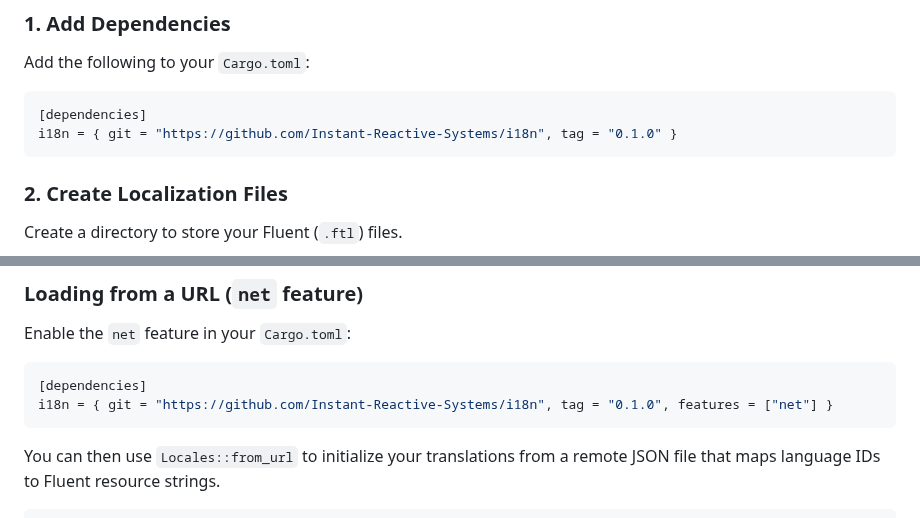
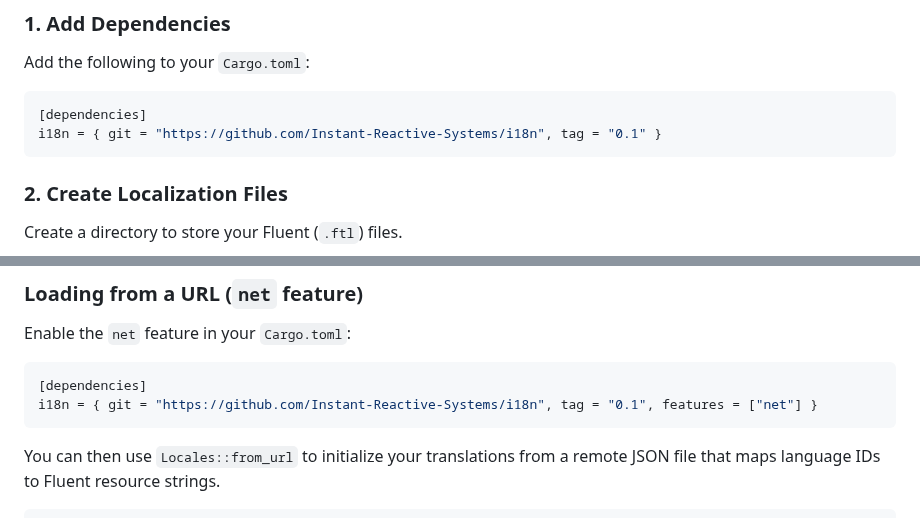
Before and after one commit to Instant-Reactive-Systems/i18n, a Markdown page: README.md, 2 parts joined by grey strips. Drawn GitHub-style.

Commit message:
Update i18n dependency tag in README from 0.1.0 to 0.1

````diff
--- a/README.md
+++ b/README.md
@@ -34,7 +34,7 @@ Add the following to your `Cargo.toml`:
 
 ```toml
 [dependencies]
-i18n = { git = "https://github.com/Instant-Reactive-Systems/i18n", tag = "0.1.0" }
+i18n = { git = "https://github.com/Instant-Reactive-Systems/i18n", tag = "0.1" }
 ```
 
 ### 2. Create Localization Files
@@ -95,7 +95,7 @@ Enable the `net` feature in your `Cargo.toml`:
 
 ```toml
 [dependencies]
-i18n = { git = "https://github.com/Instant-Reactive-Systems/i18n", tag = "0.1.0", features = ["net"] }
+i18n = { git = "https://github.com/Instant-Reactive-Systems/i18n", tag = "0.1", features = ["net"] }
 ```
 
 You can then use `Locales::from_url` to initialize your translations from a remote JSON file that maps language IDs to Fluent resource strings.
````
